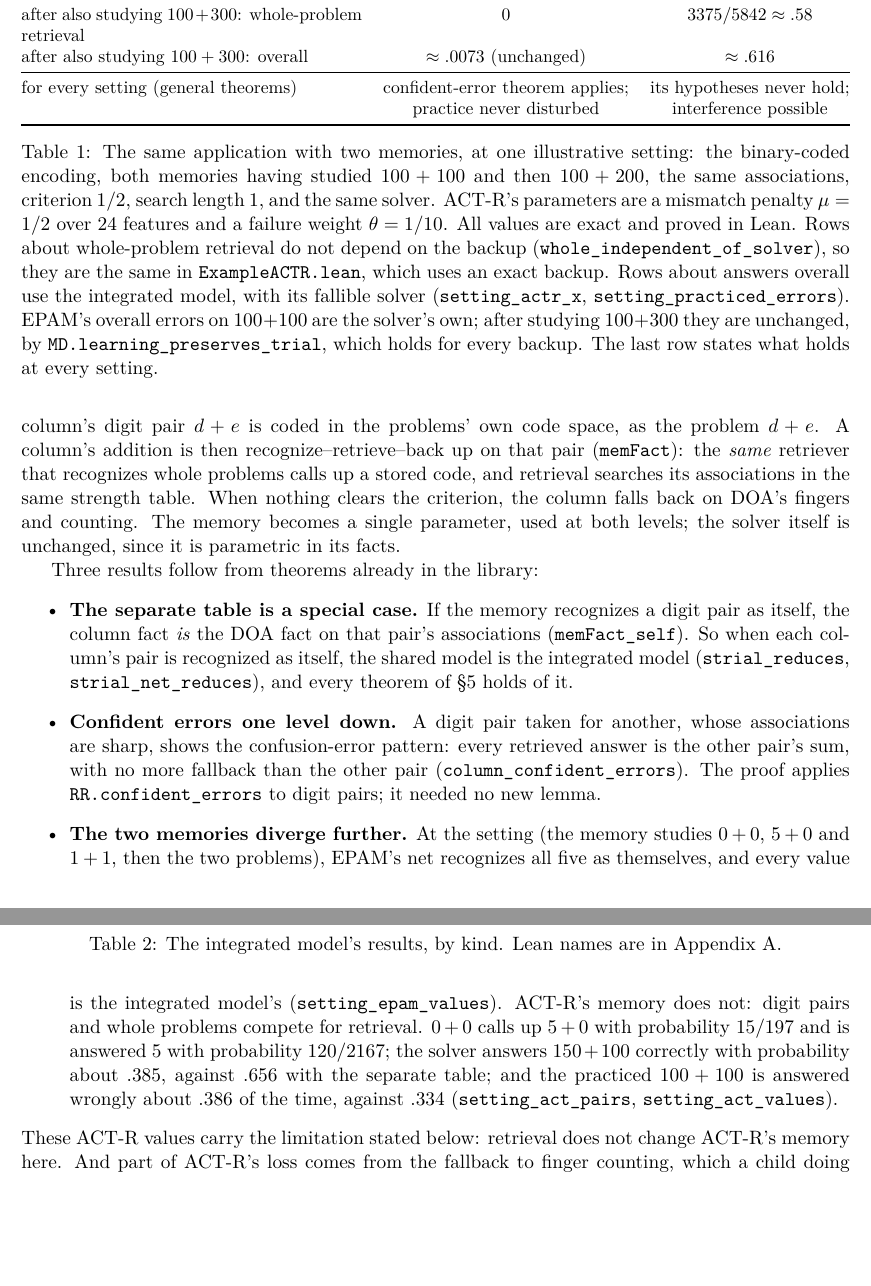
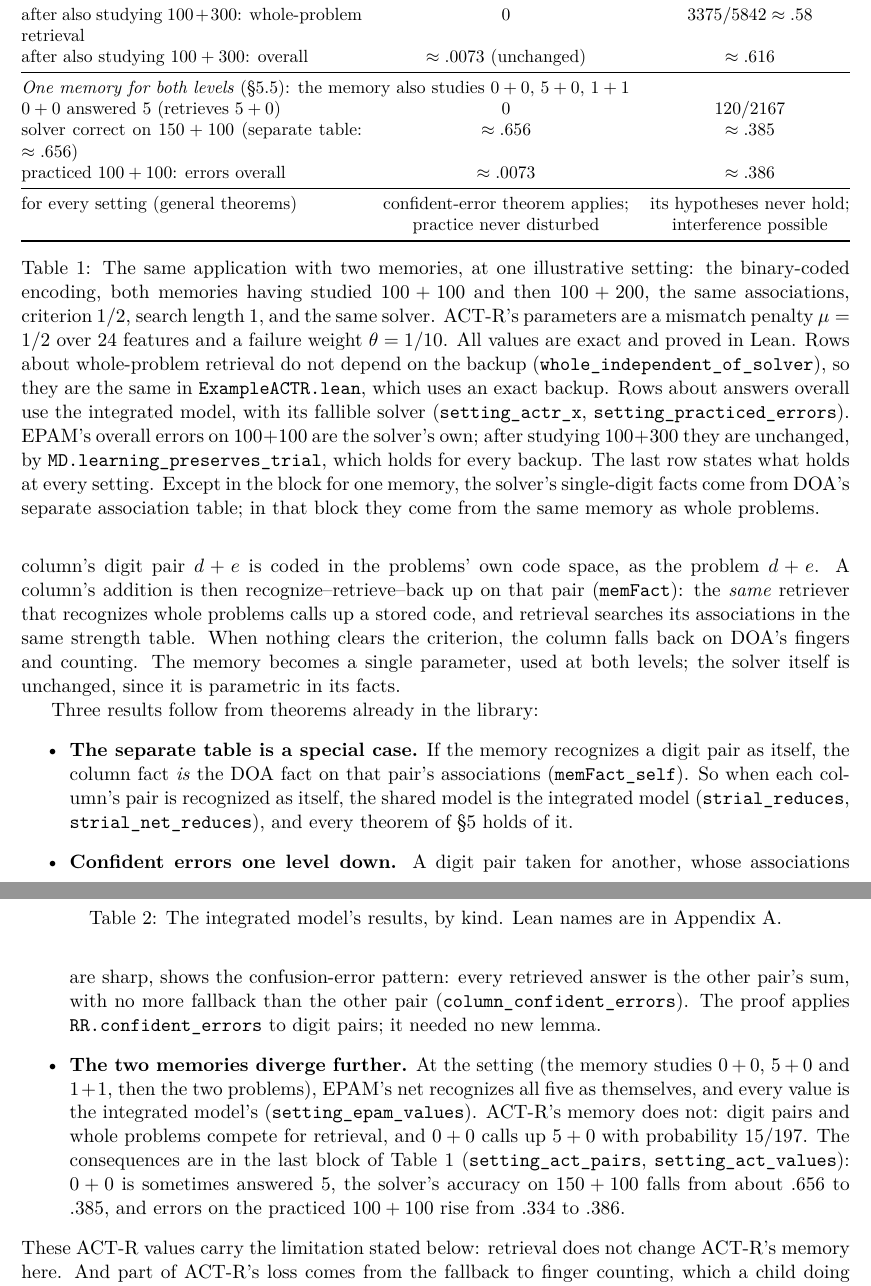
Before and after one commit to jeffshrager/CogLean, a LaTeX paper (papers/2026_multidigit/paper.tex): two parts of pages 12 and 13 of 22, joined at a grey line, cut so that both start at the same text, the shorter picture padded with empty space. Compiled offline with pdfLaTeX.

Commit message:
Paper Table 1: add the one-memory block; caption distinguishes the two solvers
Co-Authored-By: Claude Opus 5.5 <noreply@anthropic.com>

```diff
--- a/papers/2026_multidigit/paper.tex
+++ b/papers/2026_multidigit/paper.tex
@@ -353,11 +353,16 @@ practiced $100+100$: errors overall, with the solver & $\approx .0073$ & $\appro
 after also studying $100+300$: whole-problem retrieval & $0$ & $3375/5842 \approx .58$ \\
 after also studying $100+300$: overall & $\approx .0073$ (unchanged) & $\approx .616$ \\
 \midrule
+\multicolumn{3}{@{}l}{\emph{One memory for both levels} (\S\ref{sec:shared}): the memory also studies $0+0$, $5+0$, $1+1$} \\
+$0+0$ answered 5 (retrieves $5+0$) & $0$ & $120/2167$ \\
+solver correct on $150+100$ (separate table: $\approx .656$) & $\approx .656$ & $\approx .385$ \\
+practiced $100+100$: errors overall & $\approx .0073$ & $\approx .386$ \\
+\midrule
 for every setting (general theorems) & confident-error theorem applies; & its hypotheses never hold; \\
 & practice never disturbed & interference possible \\
 \bottomrule
 \end{tabularx}
-\caption{The same application with two memories, at one illustrative setting: the binary-coded encoding, both memories having studied $100+100$ and then $100+200$, the same associations, criterion $1/2$, search length 1, and the same solver. ACT-R's parameters are a mismatch penalty $\mu = 1/2$ over 24 features and a failure weight $\theta = 1/10$. All values are exact and proved in Lean. Rows about whole-problem retrieval do not depend on the backup (\lean{whole\_independent\_of\_solver}), so they are the same in \code{ExampleACTR.lean}, which uses an exact backup. Rows about answers overall use the integrated model, with its fallible solver (\lean{setting\_actr\_x}, \lean{setting\_practiced\_errors}). EPAM's overall errors on $100+100$ are the solver's own; after studying $100+300$ they are unchanged, by \lean{MD.learning\_preserves\_trial}, which holds for every backup. The last row states what holds at every setting.}
+\caption{The same application with two memories, at one illustrative setting: the binary-coded encoding, both memories having studied $100+100$ and then $100+200$, the same associations, criterion $1/2$, search length 1, and the same solver. ACT-R's parameters are a mismatch penalty $\mu = 1/2$ over 24 features and a failure weight $\theta = 1/10$. All values are exact and proved in Lean. Rows about whole-problem retrieval do not depend on the backup (\lean{whole\_independent\_of\_solver}), so they are the same in \code{ExampleACTR.lean}, which uses an exact backup. Rows about answers overall use the integrated model, with its fallible solver (\lean{setting\_actr\_x}, \lean{setting\_practiced\_errors}). EPAM's overall errors on $100+100$ are the solver's own; after studying $100+300$ they are unchanged, by \lean{MD.learning\_preserves\_trial}, which holds for every backup. The last row states what holds at every setting. Except in the block for one memory, the solver's single-digit facts come from DOA's separate association table; in that block they come from the same memory as whole problems.}
 \label{tab:memories}
 \end{table}
 
@@ -372,7 +377,7 @@ Three results follow from theorems already in the library:
 \begin{itemize}
   \item \textbf{The separate table is a special case.} If the memory recognizes a digit pair as itself, the column fact \emph{is} the DOA fact on that pair's associations (\lean{memFact\_self}). So when each column's pair is recognized as itself, the shared model is the integrated model (\lean{strial\_reduces}, \lean{strial\_net\_reduces}), and every theorem of \S\ref{sec:results} holds of it.
   \item \textbf{Confident errors one level down.} A digit pair taken for another, whose associations are sharp, shows the confusion-error pattern: every retrieved answer is the other pair's sum, with no more fallback than the other pair (\lean{column\_confident\_errors}). The proof applies \lean{RR.confident\_errors} to digit pairs; it needed no new lemma.
-  \item \textbf{The two memories diverge further.} At the setting (the memory studies $0+0$, $5+0$ and $1+1$, then the two problems), EPAM's net recognizes all five as themselves, and every value is the integrated model's (\lean{setting\_epam\_values}). ACT-R's memory does not: digit pairs and whole problems compete for retrieval. $0+0$ calls up $5+0$ with probability $15/197$ and is answered 5 with probability $120/2167$; the solver answers $150+100$ correctly with probability about $.385$, against $.656$ with the separate table; and the practiced $100+100$ is answered wrongly about $.386$ of the time, against $.334$ (\lean{setting\_act\_pairs}, \lean{setting\_act\_values}).
+  \item \textbf{The two memories diverge further.} At the setting (the memory studies $0+0$, $5+0$ and $1+1$, then the two problems), EPAM's net recognizes all five as themselves, and every value is the integrated model's (\lean{setting\_epam\_values}). ACT-R's memory does not: digit pairs and whole problems compete for retrieval, and $0+0$ calls up $5+0$ with probability $15/197$. The consequences are in the last block of Table~\ref{tab:memories} (\lean{setting\_act\_pairs}, \lean{setting\_act\_values}): $0+0$ is sometimes answered 5, the solver's accuracy on $150+100$ falls from about $.656$ to $.385$, and errors on the practiced $100+100$ rise from $.334$ to $.386$.
 \end{itemize}
 These ACT-R values carry the limitation stated below: retrieval does not change ACT-R's memory here. And part of ACT-R's loss comes from the fallback to finger counting, which a child doing three-digit addition would not use.
 
```
Also changed, not shown: papers/2026_multidigit/paper.pdf.
